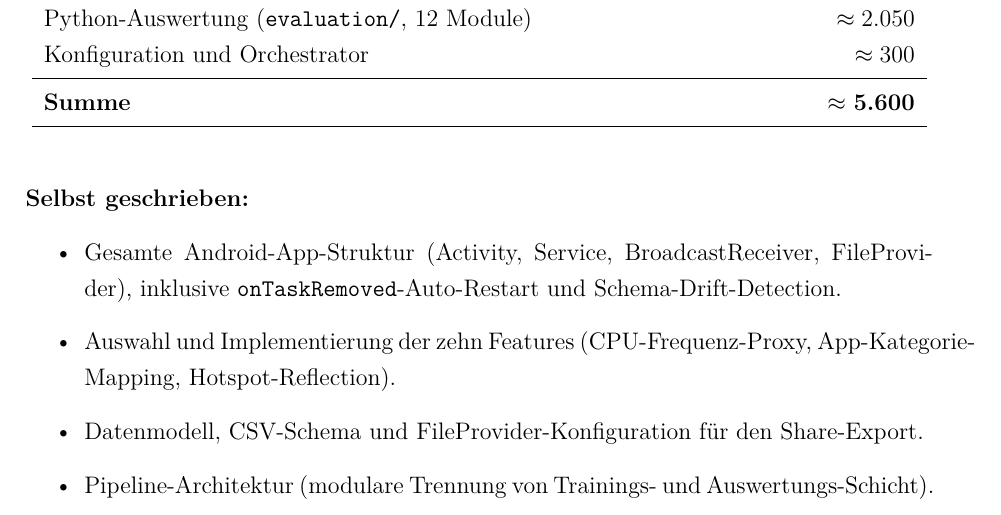
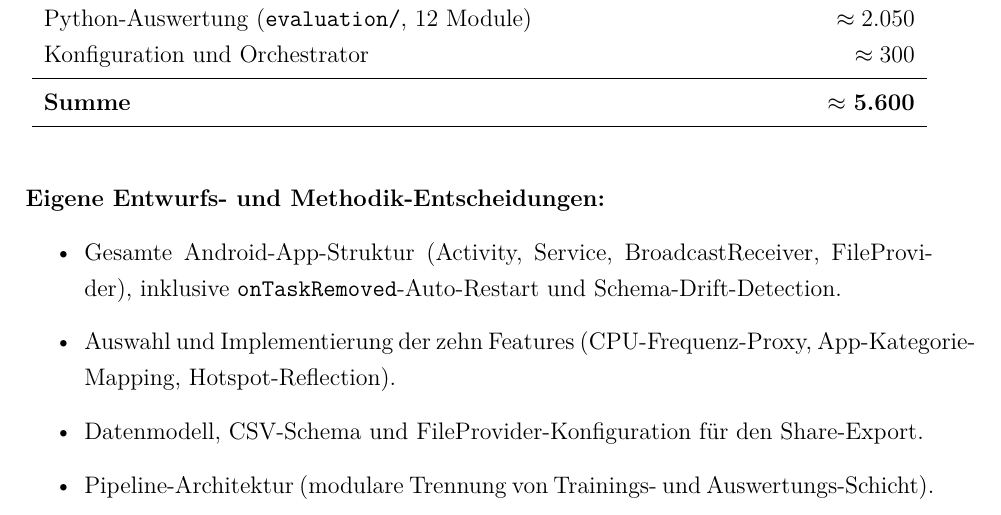
Before and after one commit to Keno-fsdf/HandyUsageRepo, a LaTeX document (portfolio/main.tex): part of page 35 of 47, cut so that both start at the same text. Compiled offline with pdfLaTeX.

Commit message:
3.8 Eigenleistung: 'Selbst geschrieben' -> 'Eigene Entwurfs- und Methodik-Entscheidungen'
The list under 'Selbst geschrieben' actually enumerates *design and
methodology choices* -- feature selection, pipeline architecture,
Segment-Level-Split, CSV schema. The implementation itself was
co-developed with Claude Code (transparent in the KI-Nutzung section
and via Co-Authored-By on every commit). Calling that list 'Selbst
geschrieben' was misleading in an AI-co-authored context where the
examiner already knows about the assistant.

New header names what the items actually are: design + methodology
decisions. No claim about who typed the lines.

Co-Authored-By: Claude <noreply@anthropic.com>

```diff
--- a/portfolio/main.tex
+++ b/portfolio/main.tex
@@ -1300,7 +1300,7 @@ Konfiguration und Orchestrator                       & $\approx$\;300 \\
 \end{tabular}
 \end{table}
 
-\textbf{Selbst geschrieben:}
+\textbf{Eigene Entwurfs- und Methodik-Entscheidungen:}
 
 \begin{itemize}
 \item Gesamte Android-App-Struktur (Activity, Service,
```
Also changed, not shown: portfolio/main.pdf.
